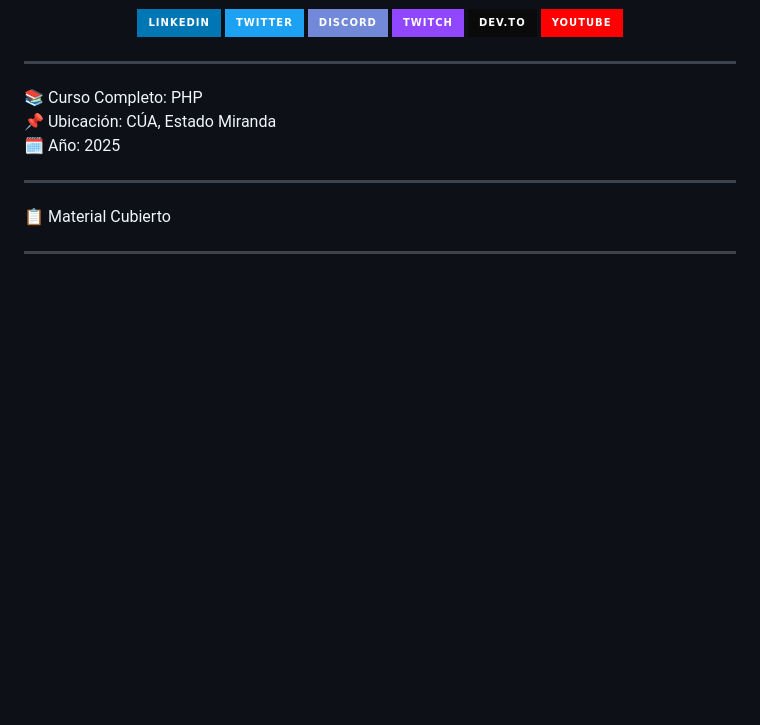
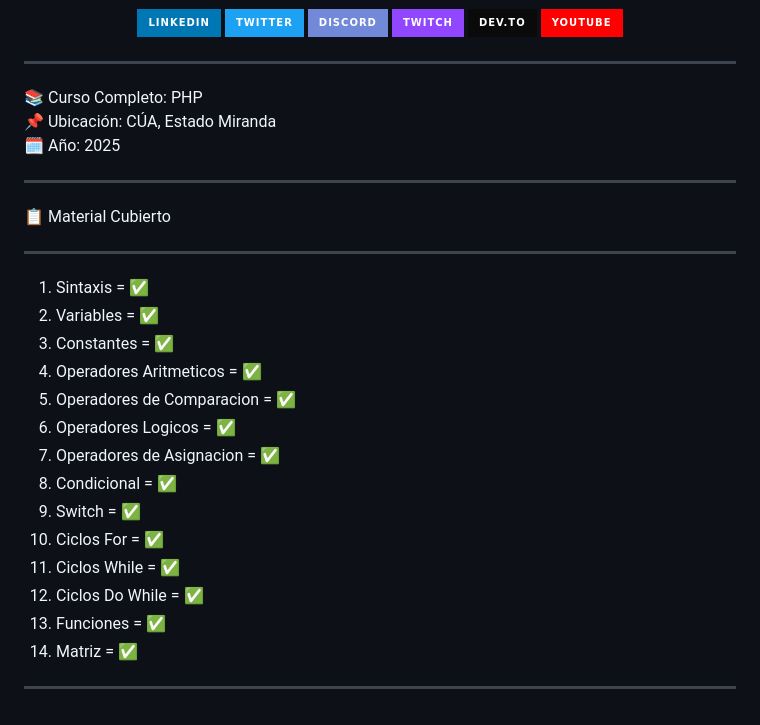
Before and after one commit to dennaly88/8.-PHP, a Markdown page: README.md, the part around the change. GitHub-like rendering; badges without logos; blank space fills up the shorter version.

Commit message:
Add covered material list to README

```diff
--- a/README.md
+++ b/README.md
@@ -47,6 +47,24 @@ ________________________________________________________________________________
 🗓️ Año: 2025
 ______________________________________________________________________________________________________________________________________________________________
 
-
 📋 Material Cubierto
 __________________________
+
+1.  Sintaxis                  = ✅
+2.  Variables                 = ✅
+3.  Constantes                = ✅
+4.  Operadores Aritmeticos    = ✅
+5.  Operadores de Comparacion = ✅
+6.  Operadores Logicos        = ✅
+7.  Operadores de Asignacion  = ✅
+8.  Condicional               = ✅
+9.  Switch                    = ✅
+10. Ciclos For                = ✅
+11. Ciclos While              = ✅
+12. Ciclos Do While           = ✅
+13. Funciones                 = ✅
+14. Matriz                    = ✅
+
+
+
+_______________________________________________________________________________________________________________________________________________________________________________
```
